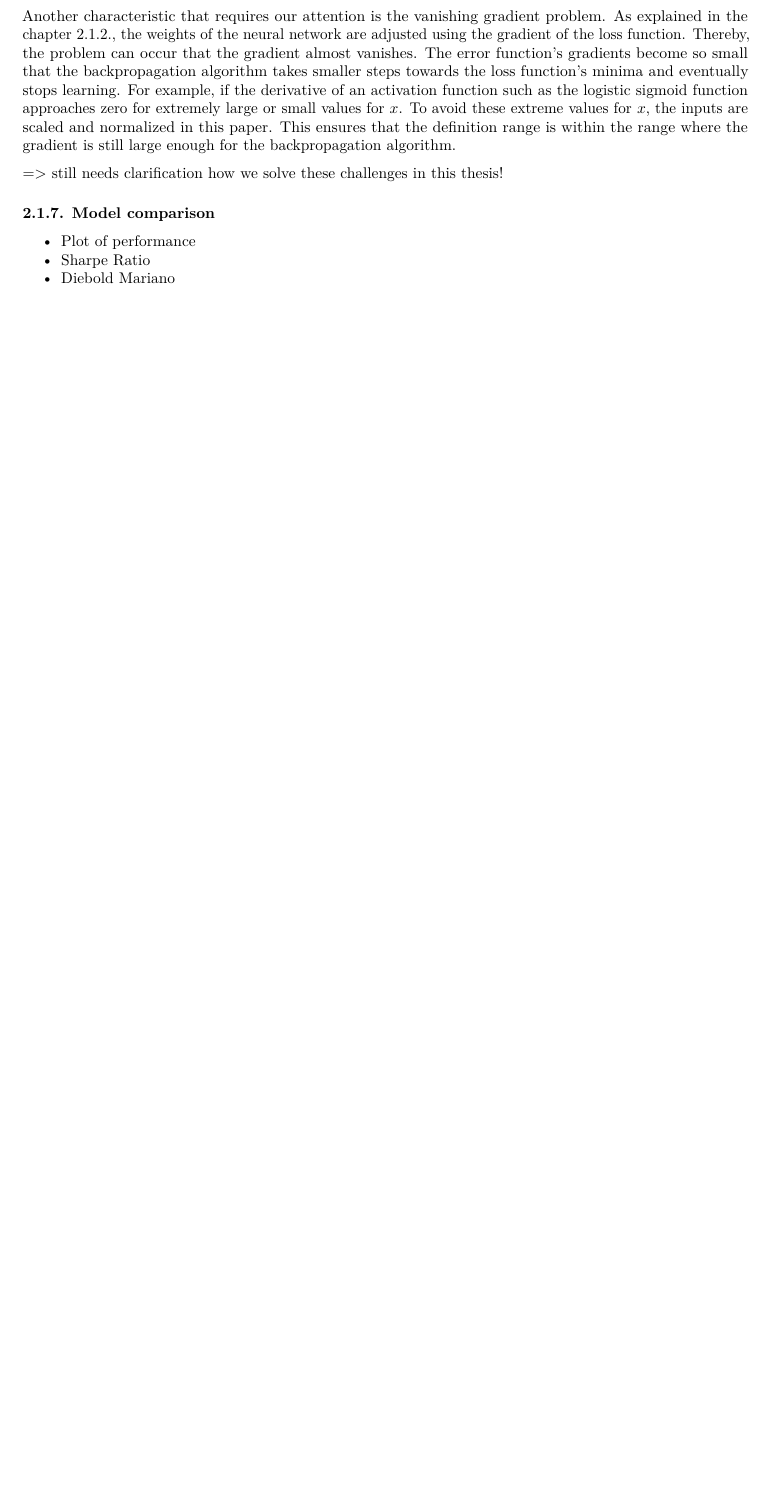
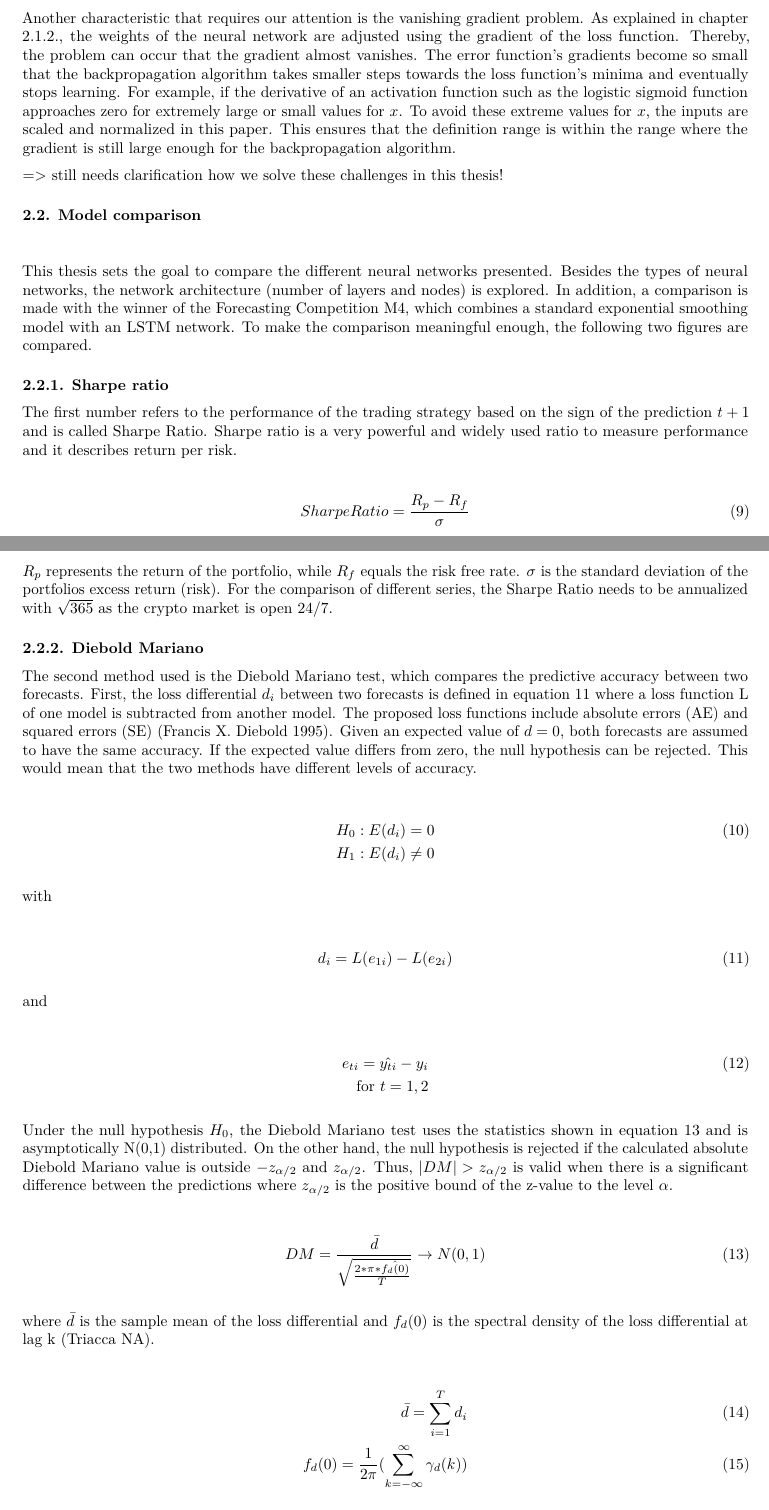
Before and after one commit to phibry/BA, an R Markdown document (03_theoretical-background.Rmd): part of page 7 of 10 before the commit and two parts of pages 7 and 8 of 11 after it, the two joined at a grey line, cut so that both start at the same text, the shorter picture padded with empty space. Rendered offline with R 4.5, knitr and Pandoc, then LaTeX, with nearby package versions.

Commit message:
Completed chapter comparison of models

````diff
--- a/03_theoretical-background.Rmd
+++ b/03_theoretical-background.Rmd
@@ -175,4 +178,3 @@ Looking at equation \ref{eq:RNN_many_to_one_2}, $y_{i}$ equals the output and de
 
 We have encountered several challenges that can occur when using neural networks. One of these possible problems is called overfitting. The goal of a neural network is to build a statistical model of the training set that is capable of generating the data. In overfitting on the other hand, the exact conditions of the training data including noise are reproduced. The focus is no longer on the underlying function. Last but not least, an unnecessarily large number of parameters or epochs can be 'consumed' for this, which makes the whole process relatively inefficient [@RNN].
 
-Another characteristic that requires our attention is the vanishing gradient problem. As explained in the chapter [2.1.2.](#backpropagation_algorithm), the weights of the neural network are adjusted using the gradient of the loss function. Thereby, the problem can occur that the gradient almost vanishes. The error function's gradients become so small that the backpropagation algorithm takes smaller steps towards the loss function's minima and eventually stops learning. For example, if the derivative of an activation function such as the logistic sigmoid function approaches zero for extremely large or small values for $x$. To avoid these extreme values for $x$, the inputs are scaled and normalized in this paper. This ensures that the definition range is within the range where the gradient is still large enough for the backpropagation algorithm.
@@ -179,8 +186,66 @@ Another characteristic that requires our attention is the vanishing gradient pro
+Another characteristic that requires our attention is the vanishing gradient problem. As explained in chapter [2.1.2.](#backpropagation_algorithm), the weights of the neural network are adjusted using the gradient of the loss function. Thereby, the problem can occur that the gradient almost vanishes. The error function's gradients become so small that the backpropagation algorithm takes smaller steps towards the loss function's minima and eventually stops learning. For example, if the derivative of an activation function such as the logistic sigmoid function approaches zero for extremely large or small values for $x$. To avoid these extreme values for $x$, the inputs are scaled and normalized in this paper. This ensures that the definition range is within the range where the gradient is still large enough for the backpropagation algorithm.
 
 => still needs clarification how we solve these challenges in this thesis!
 
-#### 2.1.7. Model comparison
+### 2.2. Model comparison {#model_comparison}
+&nbsp;
 
-- Plot of performance
-- Sharpe Ratio
-- Diebold Mariano
+This thesis sets the goal to compare the different neural networks presented. Besides the types of neural networks, the network architecture (number of layers and nodes) is explored. In addition, a comparison is made with the winner of the Forecasting Competition M4, which combines a standard exponential smoothing model with an LSTM network. To make the comparison meaningful enough, the following two figures are compared.
+
+#### 2.2.1. Sharpe ratio {#sharpe_ratio}
+&nbsp;
+
+The first number refers to the performance of the trading strategy based on the sign of the prediction $t+1$ and is called Sharpe Ratio. Sharpe ratio is a very powerful and widely used ratio to measure performance and it describes return per risk.
+
+```{=tex}
+\begin{align} \label{eq:Sharpe}
+  SharpeRatio = \frac{R_{p}-R_{f}}{\sigma}
+\end{align}
+```
+
+$R_{p}$ represents the return of the portfolio, while $R_{f}$ equals the risk free rate. $\sigma$ is the standard deviation of the portfolios excess return (risk). For the comparison of different series, the Sharpe Ratio needs to be annualized with $\sqrt{365}$ as the crypto market is open 24/7.
+
+#### 2.2.2. Diebold Mariano {#diebold_mariano}
+&nbsp;
+
+The second method used is the Diebold Mariano test, which compares the predictive accuracy between two forecasts. First, the loss differential $d_{i}$ between two forecasts is defined in equation \ref{eq:DM_loss_diff} where a loss function L of one model is subtracted from another model. The proposed loss functions include absolute errors (AE) and squared errors (SE) [@DM_paper]. Given an expected value of $d = 0$, both forecasts are assumed to have the same accuracy. If the expected value differs from zero, the null hypothesis can be rejected. This would mean that the two methods have different levels of accuracy.
+
+```{=tex}
+\begin{align} \label{eq:DM_hypothesis}
+  H_{0}: E(d_{i}) = 0 \\
+  H_{1}: E(d_{i}) \neq 0 \nonumber
+\end{align}
+```
+
+with
+
+```{=tex}
+\begin{align} \label{eq:DM_loss_diff}
+  d_{i} = L(e_{1i}) - L(e_{2i})
+\end{align}
+```
+
+and
+
+```{=tex}
+\begin{align} \label{eq:DM_error}
+  e_{ti} = \hat{y_{ti}} - y_{i} \\
+  \text{for } t={1,2} \nonumber
+\end{align}
+```
+
+Under the null hypothesis $H_{0}$, the Diebold Mariano test uses the statistics shown in equation \ref{eq:DM} and is asymptotically N(0,1) distributed. On the other hand, the null hypothesis is rejected if the calculated absolute Diebold Mariano value is outside $-z_{\alpha/2}$ and $z_{\alpha/2}$. Thus, $|DM|>z_{\alpha/2}$ is valid when there is a significant difference between the predictions where $z_{\alpha/2}$ is the positive bound of the z-value to the level $\alpha$.
+
+```{=tex}
+\begin{align} \label{eq:DM}
+  DM = \frac{\bar{d}}{\sqrt{\frac{2*\pi*\hat{f_{d}(0)}}{T}}} \rightarrow N(0,1)
+\end{align}
+```
+
+where $\bar{d}$ is the sample mean of the loss differential and $f_{d}(0)$ is the spectral density of the loss differential at lag k [@DM_lecture].
+
+```{=tex}
+\begin{align} \label{eq:DM_definitions}
+  \bar{d} = \sum_{i = 1}^{T}d_{i} \\
+  f_{d}(0) = \frac{1}{2\pi}(\sum_{k=-\infty}^{\infty} \gamma_{d}(k))
+\end{align}
--- a/add/doc.bib
+++ b/add/doc.bib
@@ -216,3 +216,17 @@
     Year        = {2017},
     Publisher   = {Stanford University}
 }
+
+@Book{DM_paper,
+    Author      = {Francis X. Diebold, Roberto S. Mariano},
+    Title       = {Comparing Predictive Accuracy},
+    Year        = {1995},
+    Publisher   = {University of Pennsylvania}
+}
+
+@Book{DM_lecture,
+    Author      = {Umberto Triacca},
+    Title       = {Comparing Predictive Accuracy of two Forecasts: The Diebold-Mariano Test},
+    Year        = {NA},
+    Publisher   = {Universita dell Aquila}
+}
````
Also changed, not shown: 03_theoretical-background.pdf, 03_theoretical-background.Rmd (17 more changed lines).
